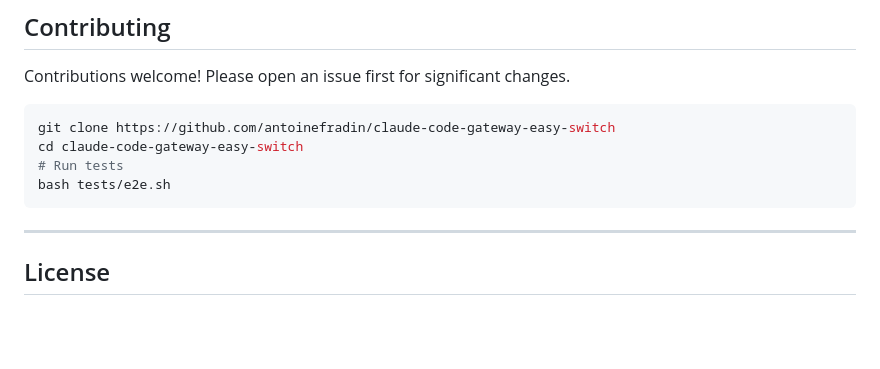
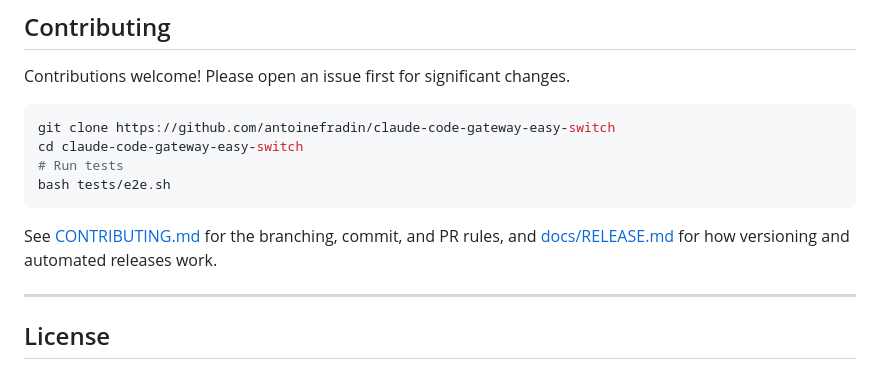
Before and after one commit to antoinefradin/claude-code-gateway-easy-switch, a Markdown page: README.md, the part around the change. Rendered like a GitHub page; blank space fills up the shorter version.

````diff
--- a/README.md
+++ b/README.md
@@ -399,6 +399,10 @@ cd claude-code-gateway-easy-switch
 bash tests/e2e.sh
 ```
 
+See [CONTRIBUTING.md](CONTRIBUTING.md) for the branching, commit, and PR rules,
+and [docs/RELEASE.md](docs/RELEASE.md) for how versioning and automated releases
+work.
+
 ---
 
 ## License
````
Also changed, not shown: docs/RELEASE.md (added, +122 -0 lines).
